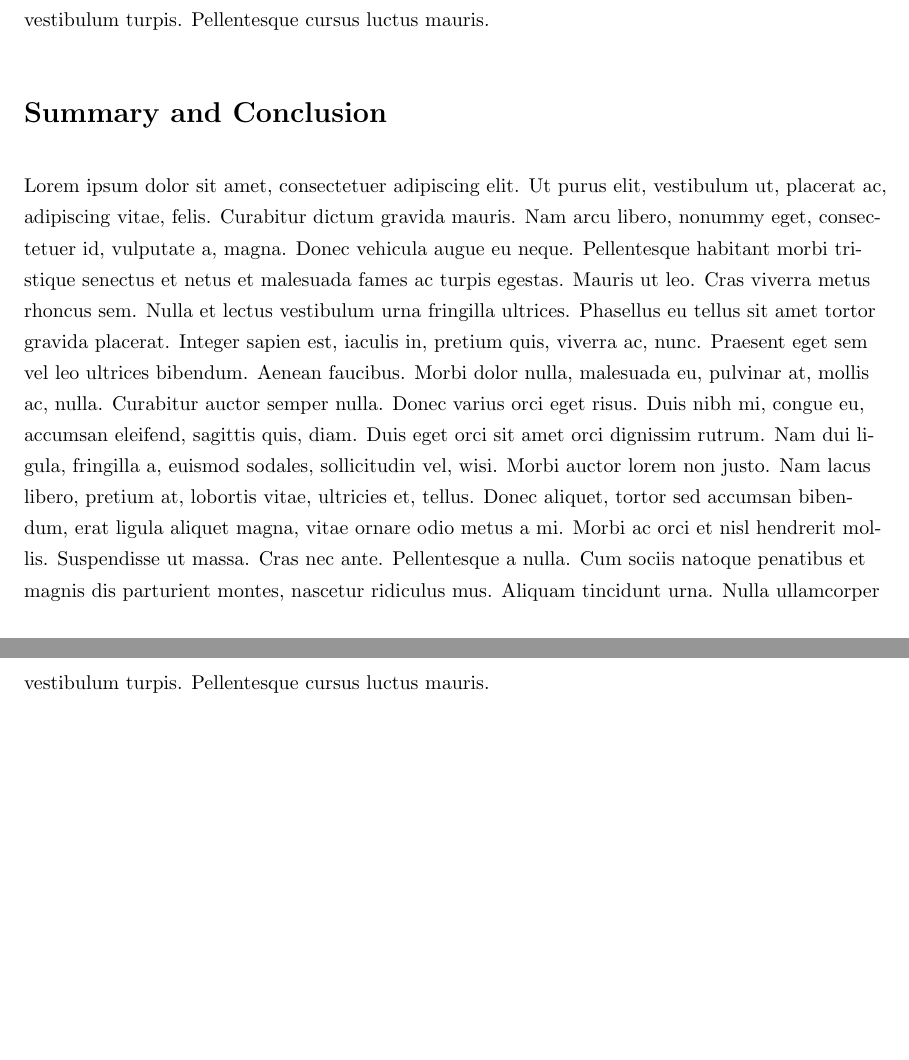
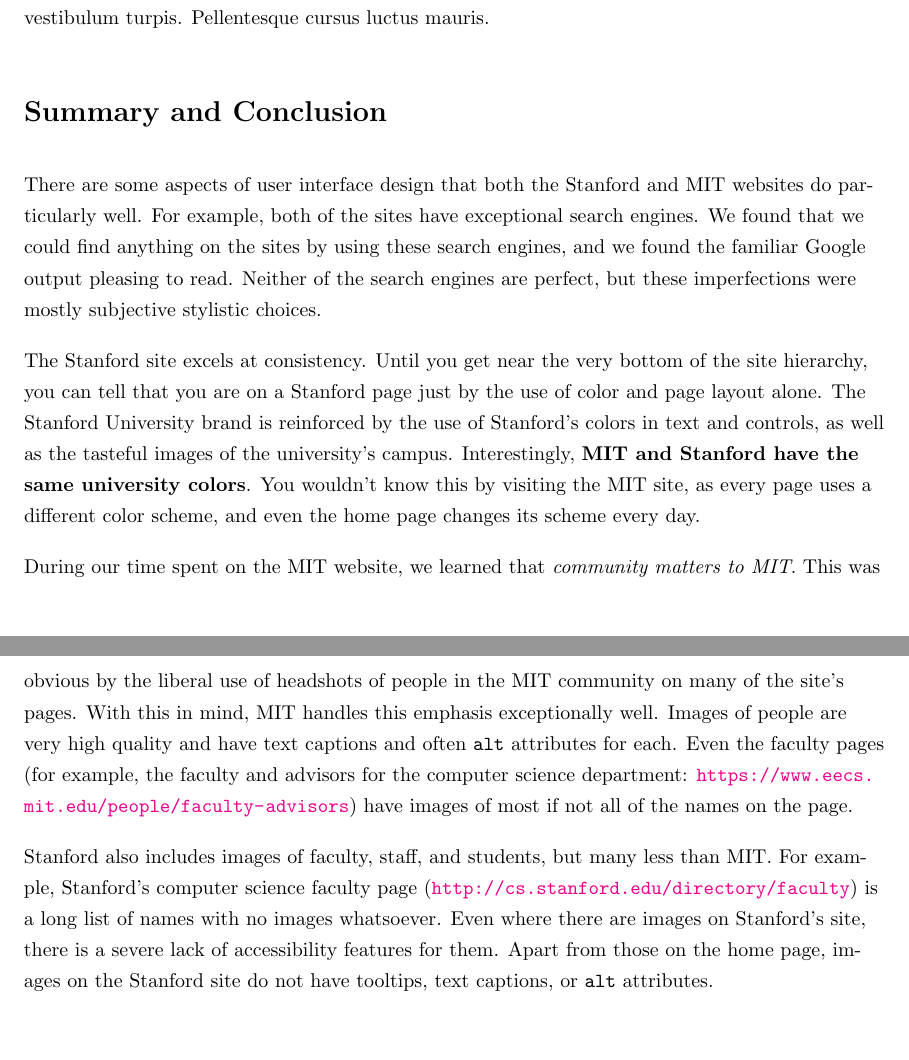
Before and after one commit to samuel-barton/cos368, a LaTeX document (project1/project1.tex, which reads project1/conclusion.tex): two parts of pages 10 and 11 of 11, joined at a grey line, cut so that both start at the same text. Compiled offline with pdfLaTeX.

Commit message:
Add most of conclusion section

```diff
--- a/project1/conclusion.tex
+++ b/project1/conclusion.tex
@@ -1,4 +1,34 @@
 \section*{Summary and Conclusion}
 
-\lipsum[1]
-\lipsum[2]
+There are some aspects of user interface design that both the Stanford and MIT
+websites do particularly well. For example, both of the sites have exceptional
+search engines. We found that we could find anything on the sites by using
+these search engines, and we found the familiar Google output pleasing to
+read. Neither of the search engines are perfect, but these imperfections were
+mostly subjective stylistic choices.
+
+The Stanford site excels at consistency. Until you get near the very bottom of the
+site hierarchy, you can tell that you are on a Stanford page just by the use of
+color and page layout alone. The Stanford University brand is reinforced by the
+use of Stanford's colors in text and controls, as well as the tasteful images
+of the university's campus. Interestingly, \textbf{MIT and Stanford have the
+same university colors}. You wouldn't know this by visiting the MIT site, as
+every page uses a different color scheme, and even the home page changes its
+scheme every day.
+
+During our time spent on the MIT website, we learned that \textit{community
+matters to MIT}. This was obvious by the liberal use of headshots of people in
+the MIT community on many of the site's pages. With this in mind, MIT handles
+this emphasis exceptionally well. Images of people are very high quality and
+have text captions and often \texttt{alt} attributes for each. Even the faculty
+pages (for example, the faculty and advisors for the computer science department:
+\url{https://www.eecs.mit.edu/people/faculty-advisors}) have images of most if
+not all of the names on the page.
+
+Stanford also includes images of faculty, staff, and students, but many less
+than MIT. For example, Stanford's computer science faculty page
+(\url{http://cs.stanford.edu/directory/faculty}) is a long list of names
+with no images whatsoever. Even where there are images on Stanford's site,
+there is a severe lack of accessibility features for them. Apart from those
+on the home page, images on the Stanford site do not have tooltips, text
+captions, or \texttt{alt} attributes.
```
